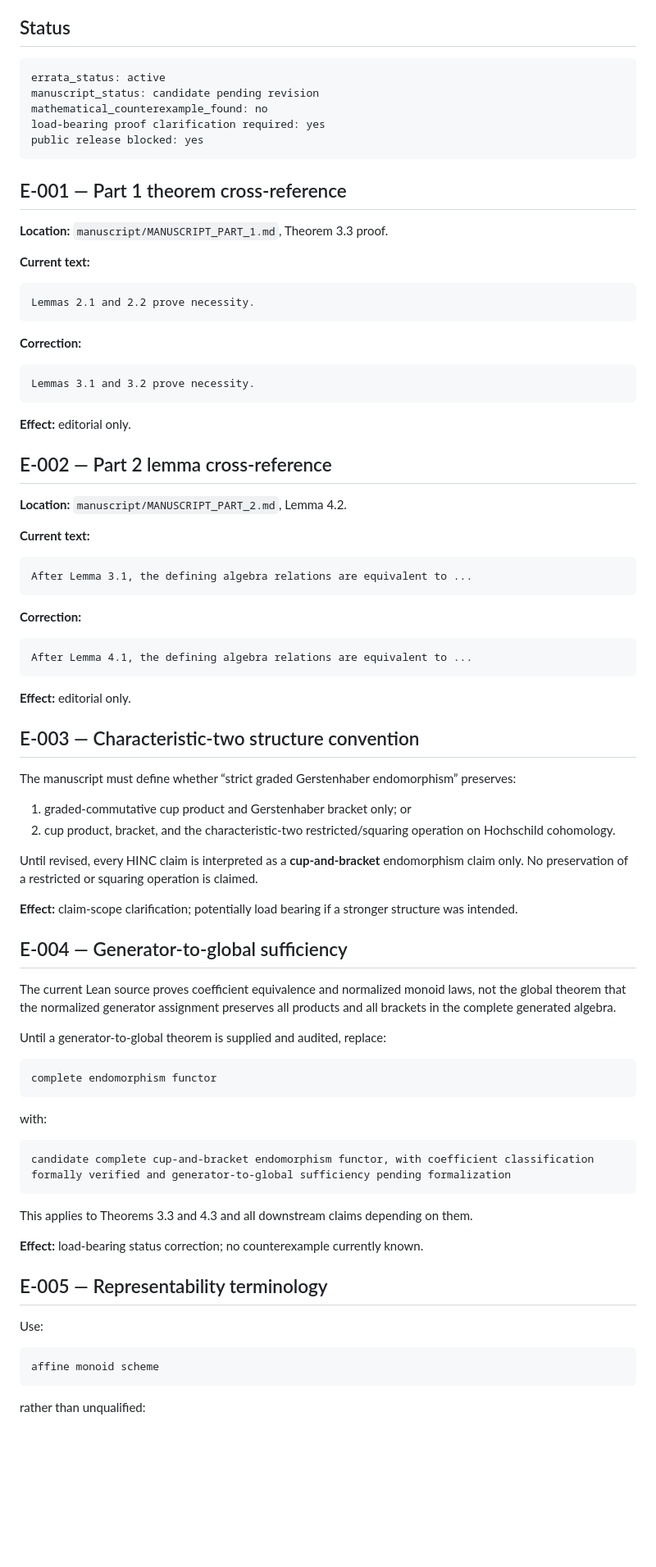
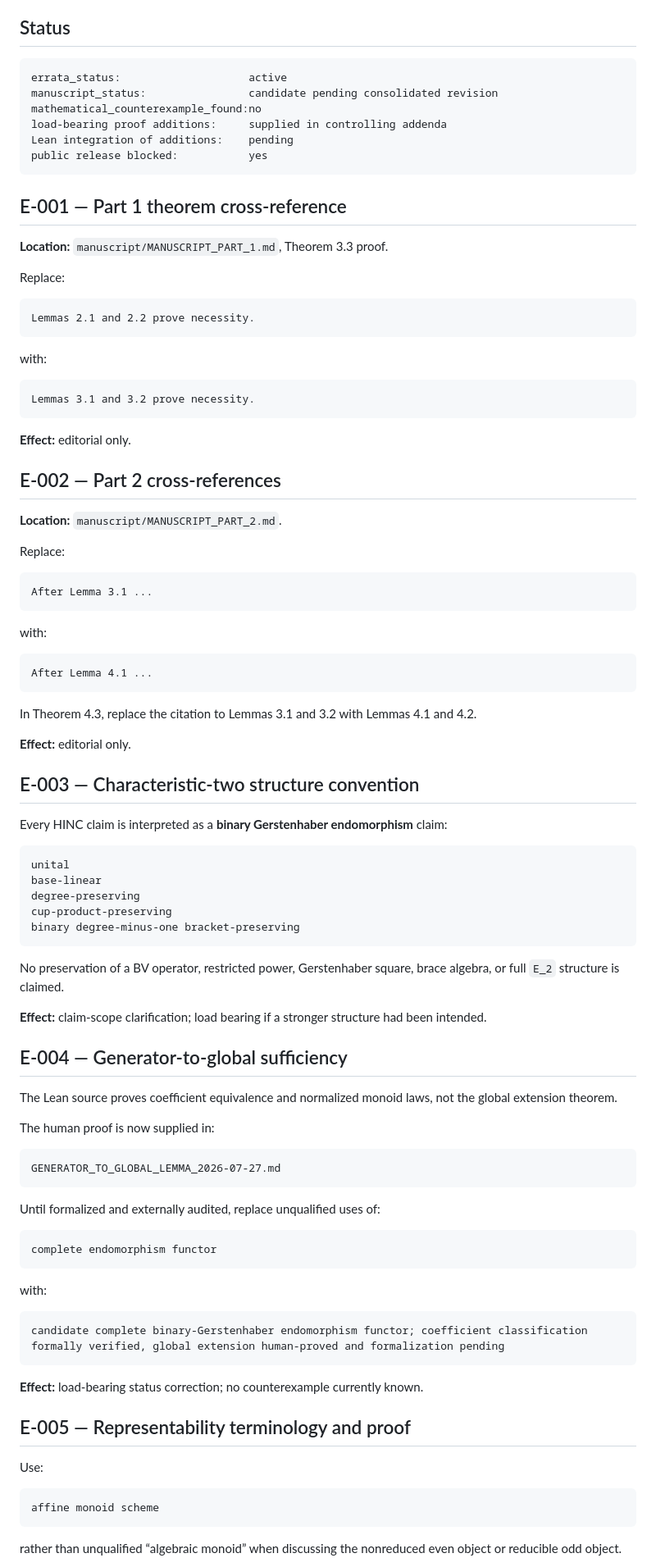
Before and after one commit to novakprotocol/N-Human-AI-Mathematics, a Markdown page: papers/HINC-001/MANUSCRIPT_ERRATA_2026-07-27.md, the part around one of its changes. Shown at 82% size. GitHub-like rendering; blank space fills up the shorter version.

````diff
--- a/papers/HINC-001/MANUSCRIPT_ERRATA_2026-07-27.md
+++ b/papers/HINC-001/MANUSCRIPT_ERRATA_2026-07-27.md
@@ -5,24 +5,25 @@ This file is controlling for the private legal-review branch until the manuscrip
 ## Status
 
 ```text
-errata_status: active
-manuscript_status: candidate pending revision
-mathematical_counterexample_found: no
-load-bearing proof clarification required: yes
-public release blocked: yes
+errata_status:                    active
+manuscript_status:                candidate pending consolidated revision
+mathematical_counterexample_found:no
+load-bearing proof additions:     supplied in controlling addenda
+Lean integration of additions:    pending
+public release blocked:           yes
 ```
 
 ## E-001 — Part 1 theorem cross-reference
 
 **Location:** `manuscript/MANUSCRIPT_PART_1.md`, Theorem 3.3 proof.
 
-**Current text:**
+Replace:
 
 ```text
 Lemmas 2.1 and 2.2 prove necessity.
 ```
 
-**Correction:**
+with:
 
 ```text
 Lemmas 3.1 and 3.2 prove necessity.
@@ -30,40 +31,53 @@ Lemmas 3.1 and 3.2 prove necessity.
 
 **Effect:** editorial only.
 
-## E-002 — Part 2 lemma cross-reference
+## E-002 — Part 2 cross-references
 
-**Location:** `manuscript/MANUSCRIPT_PART_2.md`, Lemma 4.2.
+**Location:** `manuscript/MANUSCRIPT_PART_2.md`.
 
-**Current text:**
+Replace:
 
 ```text
-After Lemma 3.1, the defining algebra relations are equivalent to ...
+After Lemma 3.1 ...
 ```
 
-**Correction:**
+with:
 
 ```text
-After Lemma 4.1, the defining algebra relations are equivalent to ...
+After Lemma 4.1 ...
 ```
+
+In Theorem 4.3, replace the citation to Lemmas 3.1 and 3.2 with Lemmas 4.1 and 4.2.
 
 **Effect:** editorial only.
 
 ## E-003 — Characteristic-two structure convention
 
-The manuscript must define whether “strict graded Gerstenhaber endomorphism” preserves:
+Every HINC claim is interpreted as a **binary Gerstenhaber endomorphism** claim:
 
-1. graded-commutative cup product and Gerstenhaber bracket only; or
-2. cup product, bracket, and the characteristic-two restricted/squaring operation on Hochschild cohomology.
+```text
+unital
+base-linear
+degree-preserving
+cup-product-preserving
+binary degree-minus-one bracket-preserving
+```
 
-Until revised, every HINC claim is interpreted as a **cup-and-bracket** endomorphism claim only. No preservation of a restricted or squaring operation is claimed.
+No preservation of a BV operator, restricted power, Gerstenhaber square, brace algebra, or full `E_2` structure is claimed.
 
-**Effect:** claim-scope clarification; potentially load bearing if a stronger structure was intended.
+**Effect:** claim-scope clarification; load bearing if a stronger structure had been intended.
 
 ## E-004 — Generator-to-global sufficiency
 
-The current Lean source proves coefficient equivalence and normalized monoid laws, not the global theorem that the normalized generator assignment preserves all products and all brackets in the complete generated algebra.
+The Lean source proves coefficient equivalence and normalized monoid laws, not the global extension theorem.
 
-Until a generator-to-global theorem is supplied and audited, replace:
+The human proof is now supplied in:
+
+```text
+GENERATOR_TO_GLOBAL_LEMMA_2026-07-27.md
+```
+
+Until formalized and externally audited, replace unqualified uses of:
 
 ```text
 complete endomorphism functor
@@ -72,14 +86,12 @@ complete endomorphism functor
 with:
 
 ```text
-candidate complete cup-and-bracket endomorphism functor, with coefficient classification formally verified and generator-to-global sufficiency pending formalization
+candidate complete binary-Gerstenhaber endomorphism functor; coefficient classification formally verified, global extension human-proved and formalization pending
 ```
-
-This applies to Theorems 3.3 and 4.3 and all downstream claims depending on them.
 
 **Effect:** load-bearing status correction; no counterexample currently known.
 
-## E-005 — Representability terminology
+## E-005 — Representability terminology and proof
 
 Use:
 
@@ -87,5 +99,5 @@ Use:
 affine monoid scheme
 ```
 
-rather than unqualified:
+rather than unqualified “algebraic monoid” when discussing the nonreduced even object or reducible odd object.
 
````
Also changed, not shown: other parts of papers/HINC-001/MANUSCRIPT_ERRATA_2026-07-27.md (+135 -28 lines).
